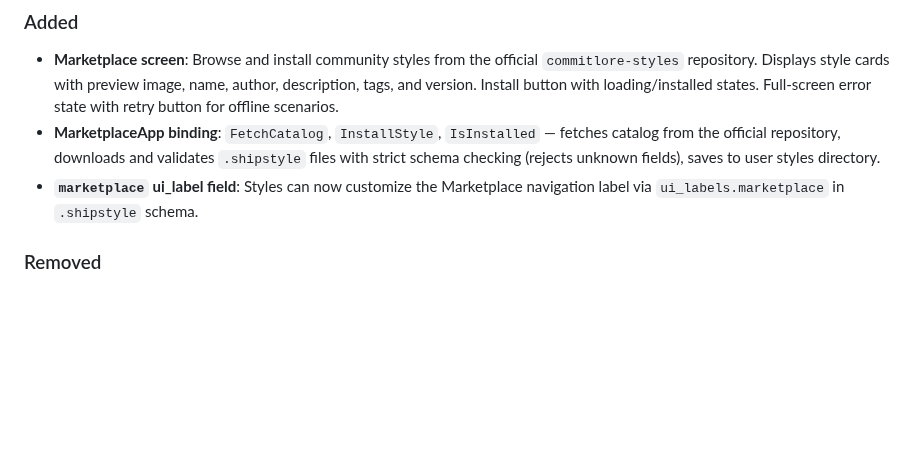
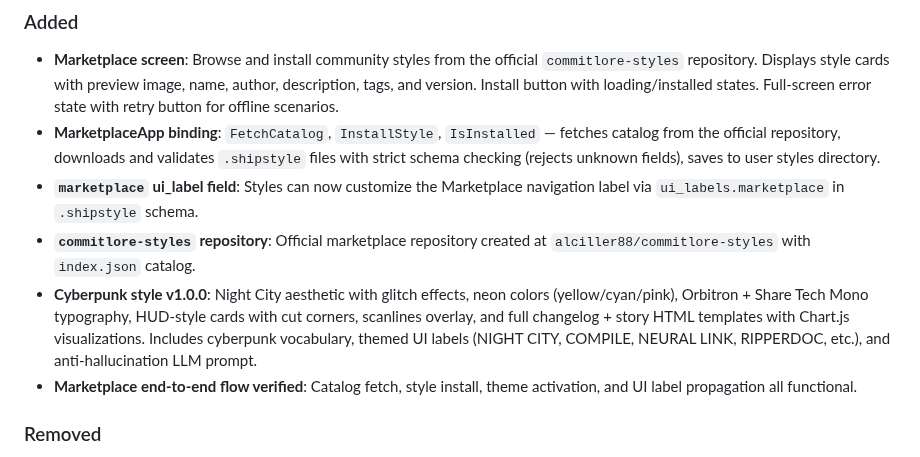
Before and after one commit to alciller88/commitlore, a Markdown page: CHANGELOG.md, the part around the change. Rendered like a GitHub page; blank space fills up the shorter version.

Commit message:
chore: update docs — cyberpunk style and marketplace flow complete
Co-Authored-By: Claude Opus 4.6 (1M context) <noreply@anthropic.com>

```diff
--- a/CHANGELOG.md
+++ b/CHANGELOG.md
@@ -12,6 +12,9 @@ and this project adheres to [Semantic Versioning](https://semver.org/spec/v2.0.0
 - **Marketplace screen**: Browse and install community styles from the official `commitlore-styles` repository. Displays style cards with preview image, name, author, description, tags, and version. Install button with loading/installed states. Full-screen error state with retry button for offline scenarios.
 - **MarketplaceApp binding**: `FetchCatalog`, `InstallStyle`, `IsInstalled` — fetches catalog from the official repository, downloads and validates `.shipstyle` files with strict schema checking (rejects unknown fields), saves to user styles directory.
 - **`marketplace` ui_label field**: Styles can now customize the Marketplace navigation label via `ui_labels.marketplace` in `.shipstyle` schema.
+- **`commitlore-styles` repository**: Official marketplace repository created at `alciller88/commitlore-styles` with `index.json` catalog.
+- **Cyberpunk style v1.0.0**: Night City aesthetic with glitch effects, neon colors (yellow/cyan/pink), Orbitron + Share Tech Mono typography, HUD-style cards with cut corners, scanlines overlay, and full changelog + story HTML templates with Chart.js visualizations. Includes cyberpunk vocabulary, themed UI labels (NIGHT CITY, COMPILE, NEURAL LINK, RIPPERDOC, etc.), and anti-hallucination LLM prompt.
+- **Marketplace end-to-end flow verified**: Catalog fetch, style install, theme activation, and UI label propagation all functional.
 
 ### Removed
 
```
Also changed, not shown: SPEC.md (+2 -2 lines).
